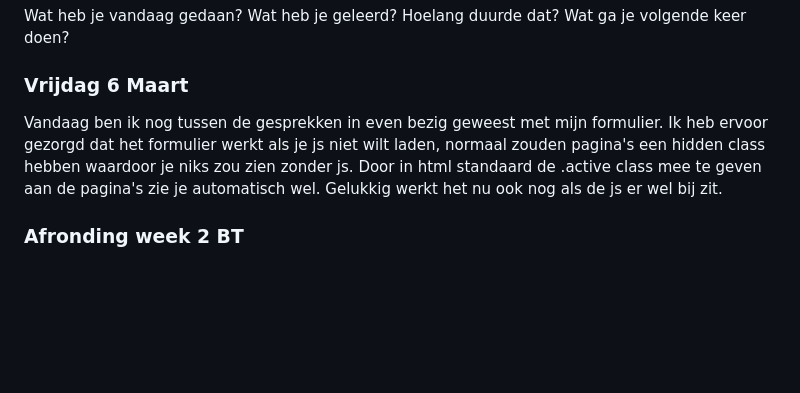
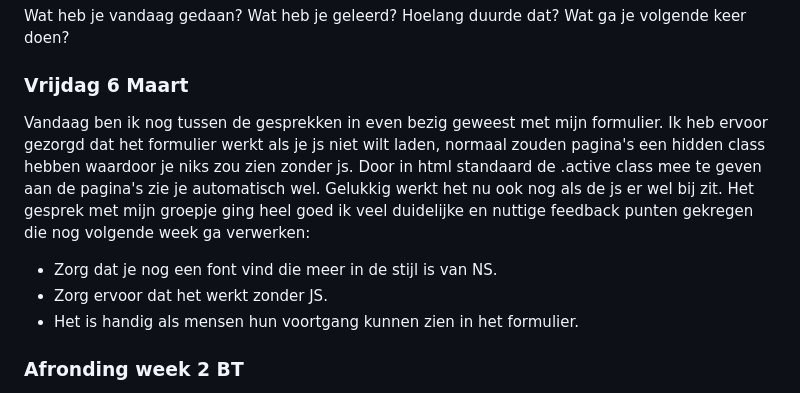
Before and after one commit to Jacco-Mols/Web-DD_BT_Site, a Markdown page: README.md, the part around the change. Rendered like a GitHub page; blank space fills up the shorter version.

Commit message:
Update README with form functionality and feedback
Added feedback points from group discussion and clarified form functionality without JavaScript.

```diff
--- a/README.md
+++ b/README.md
@@ -23,7 +23,11 @@ Hoelang duurde dat?
 Wat ga je volgende keer doen?
 
 ### Vrijdag 6 Maart
-Vandaag ben ik nog tussen de gesprekken in even bezig geweest met mijn formulier. Ik heb ervoor gezorgd dat het formulier werkt als je js niet wilt laden, normaal zouden pagina's een hidden class hebben waardoor je niks zou zien zonder js. Door in html standaard de .active class mee te geven aan de pagina's zie je automatisch wel. Gelukkig werkt het nu ook nog als de js er wel bij zit.
+Vandaag ben ik nog tussen de gesprekken in even bezig geweest met mijn formulier. Ik heb ervoor gezorgd dat het formulier werkt als je js niet wilt laden, normaal zouden pagina's een hidden class hebben waardoor je niks zou zien zonder js. Door in html standaard de .active class mee te geven aan de pagina's zie je automatisch wel. Gelukkig werkt het nu ook nog als de js er wel bij zit. Het gesprek met mijn groepje ging heel goed ik veel duidelijke en nuttige feedback punten gekregen die nog volgende week ga verwerken:
+- Zorg dat je nog een font vind die meer in de stijl is van NS.
+- Zorg ervoor dat het werkt zonder JS.
+- Het is handig als mensen hun voortgang kunnen zien in het formulier.
+
 
 ### Afronding week 2 BT
 In deze week heb ik hele grote stappen gemaakt voor het vak BT. Ik heb ervoor gezorgd dat de verschillende onderdelen van het formulier op aparte pagina's staan en dit ook laten werken zonder js. Ik vind dat ik JavaScript al heel snel aan het leren ben, maar merk nog wel een beetje een achterstand in mijn kennis vergeleken met mijn klasgenoten. Ik denk dat ik volgende week verder ga met de styling van het formulier en ervoor zorg dat de onnodige radio vragen standaard uit staan en pas tevoorschijn komen als je op ja klikt bij relaterende vragen.
```
